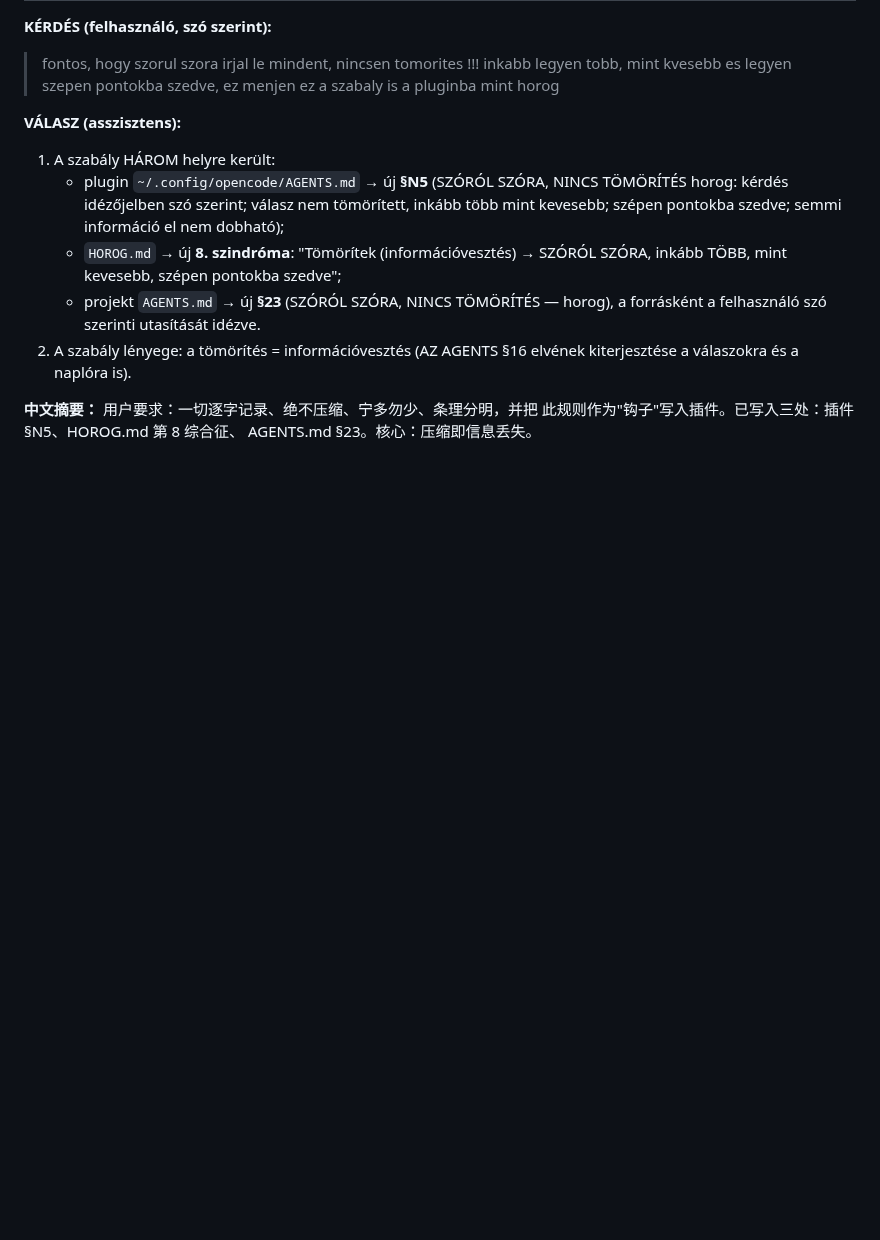
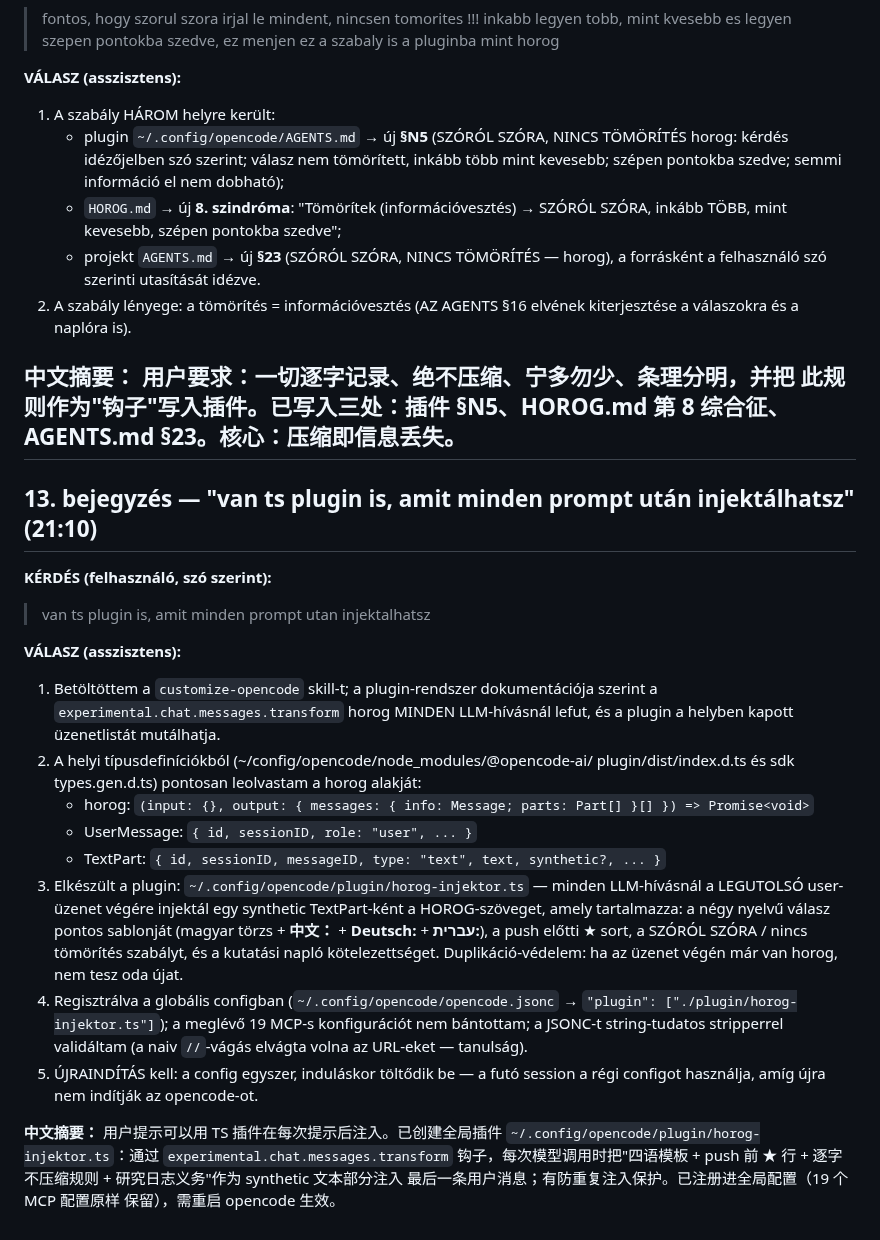
Before and after one commit to jhegedus42/Szima, a Markdown page: kutatasi_naplo/2026-08-21_E8Gyokok_v2_session.md, the part around the change. Rendered like a GitHub page; blank space fills up the shorter version.

Commit message:
ts-plugin: horog-injektor — minden LLM-hivasnal a 4-nyelvu sablon + szorol-szora + naplo-szabaly injektalasa a legutolso user-uzenetbe (experimental.chat.messages.transform); globalis config regisztracio; naplo 13. bejegyzes | ★ NEGYNYELVŰ VÁLASZ: magyar + 中文 + Deutsch + עברית ★

```diff
--- a/kutatasi_naplo/2026-08-21_E8Gyokok_v2_session.md
+++ b/kutatasi_naplo/2026-08-21_E8Gyokok_v2_session.md
@@ -230,3 +230,40 @@ bomlása) és ellenpélda is a sablonban.
 **中文摘要：** 用户要求：一切逐字记录、绝不压缩、宁多勿少、条理分明，并把
 此规则作为"钩子"写入插件。已写入三处：插件 §N5、HOROG.md 第 8 综合征、
 AGENTS.md §23。核心：压缩即信息丢失。
+---
+
+## 13. bejegyzés — "van ts plugin is, amit minden prompt után injektálhatsz" (21:10)
+
+**KÉRDÉS (felhasználó, szó szerint):**
+> van ts plugin is, amit minden prompt utan injektalhatsz
+
+**VÁLASZ (asszisztens):**
+1. Betöltöttem a `customize-opencode` skill-t; a plugin-rendszer dokumentációja
+   szerint a `experimental.chat.messages.transform` horog MINDEN LLM-hívásnál
+   lefut, és a plugin a helyben kapott üzenetlistát mutálhatja.
+2. A helyi típusdefiníciókból (~/config/opencode/node_modules/@opencode-ai/
+   plugin/dist/index.d.ts és sdk types.gen.d.ts) pontosan leolvastam a
+   horog alakját:
+   - horog: `(input: {}, output: { messages: { info: Message; parts: Part[] }[] }) => Promise<void>`
+   - UserMessage: `{ id, sessionID, role: "user", ... }`
+   - TextPart: `{ id, sessionID, messageID, type: "text", text, synthetic?, ... }`
+3. Elkészült a plugin: `~/.config/opencode/plugin/horog-injektor.ts`
+   — minden LLM-hívásnál a LEGUTOLSÓ user-üzenet végére injektál egy
+   synthetic TextPart-ként a HOROG-szöveget, amely tartalmazza:
+   a négy nyelvű válasz pontos sablonját (magyar törzs + **中文：** +
+   **Deutsch:** + **עברית:**), a push előtti ★ sort, a SZÓRÓL SZÓRA /
+   nincs tömörítés szabályt, és a kutatási napló kötelezettséget.
+   Duplikáció-védelem: ha az üzenet végén már van horog, nem tesz oda újat.
+4. Regisztrálva a globális configban (`~/.config/opencode/opencode.jsonc`
+   → `"plugin": ["./plugin/horog-injektor.ts"]`); a meglévő 19 MCP-s
+   konfigurációt nem bántottam; a JSONC-t string-tudatos stripperrel
+   validáltam (a naiv `//`-vágás elvágta volna az URL-eket — tanulság).
+5. ÚJRAINDÍTÁS kell: a config egyszer, induláskor töltődik be — a futó
+   session a régi configot használja, amíg újra nem indítják az opencode-ot.
+
+**中文摘要：** 用户提示可以用 TS 插件在每次提示后注入。已创建全局插件
+`~/.config/opencode/plugin/horog-injektor.ts`：通过
+`experimental.chat.messages.transform` 钩子，每次模型调用时把"四语模板 +
+push 前 ★ 行 + 逐字不压缩规则 + 研究日志义务"作为 synthetic 文本部分注入
+最后一条用户消息；有防重复注入保护。已注册进全局配置（19 个 MCP 配置原样
+保留），需重启 opencode 生效。
```
